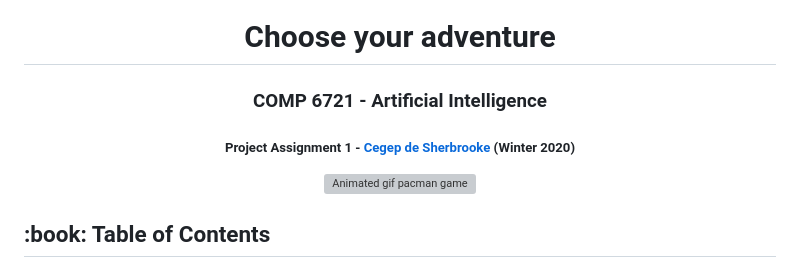
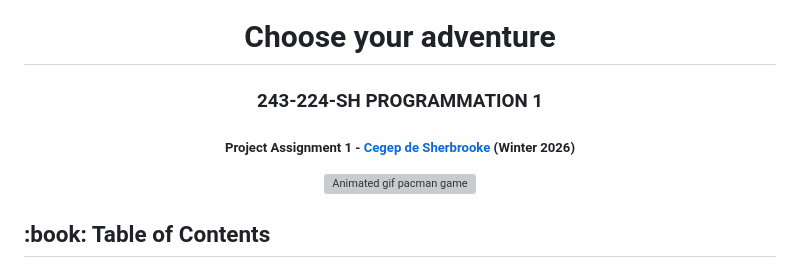
Before and after one commit to Philippe-Gauthier/Groupe21183, a Markdown page: LucDesforges/README.md, the part around the change. Drawn GitHub-style; grey boxes are pictures that could not be loaded.

```diff
--- a/LucDesforges/README.md
+++ b/LucDesforges/README.md
@@ -2,8 +2,8 @@
   <img src="gif/Pacman Logo2.jpg" alt="Pacman Logo" width="80px" height="80px">
 </p>
 <h1 align="center"> Choose your adventure </h1>
-<h3 align="center"> COMP 6721 - Artificial Intelligence </h3>
-<h5 align="center"> Project Assignment 1 - <a href="https://www.concordia.ca/">Cegep de Sherbrooke</a> (Winter 2020) </h5>
+<h3 align="center"> 243-224-SH PROGRAMMATION 1</h3>
+<h5 align="center"> Project Assignment 1 - <a href="https://www.concordia.ca/">Cegep de Sherbrooke</a> (Winter 2026) </h5>
 
 <p align="center">
   <img src="gif/pacman_game.gif" alt="Animated gif pacman game" height="282px" width="637">
```
